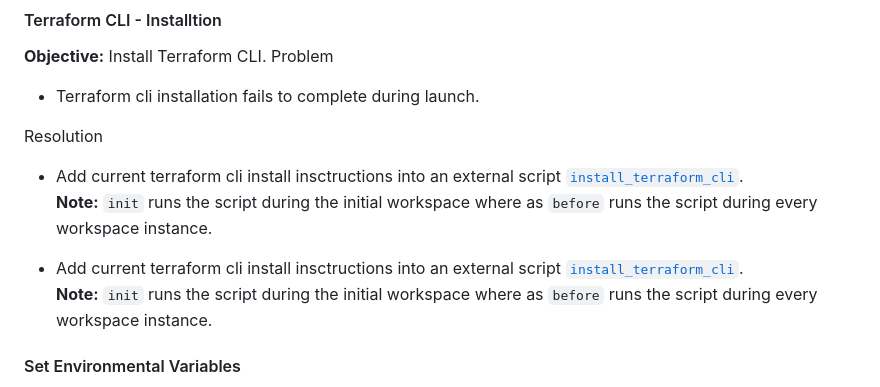
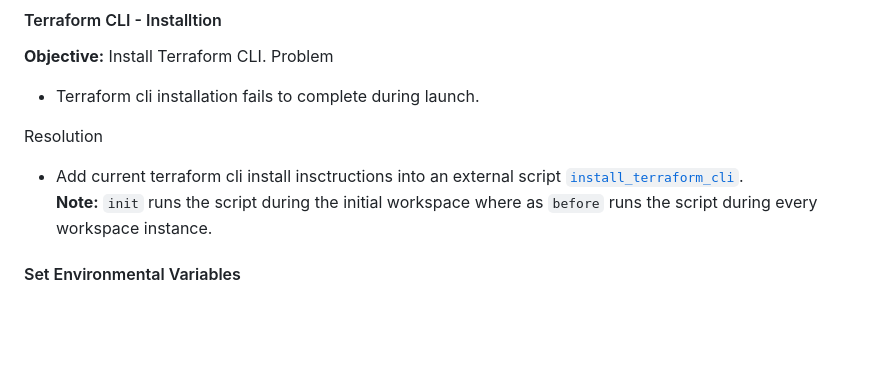
Before and after one commit to kmb40/terraform-beginner-bootcamp-2023, a Markdown page: docs/week-0.md, the part around the change. Drawn GitHub-style; blank space fills up the shorter version.

Commit message:
Removed duplicate text

```diff
--- a/docs/week-0.md
+++ b/docs/week-0.md
@@ -11,9 +11,6 @@ Problem
 Resolution
 
 - Add current terraform cli install insctructions into an external script [`install_terraform_cli`](/bin/install_terraform_cli).
-**Note:** `init` runs the script during the initial workspace where as  `before` runs the script during every workspace instance.
-
-- Add current terraform cli install insctructions into an external script [`install_terraform_cli`](/.bin/install_terraform_cli).
 **Note:** `init` runs the script during the initial workspace where as  `before` runs the script during every workspace instance.
 
 #### Set Environmental Variables
```
